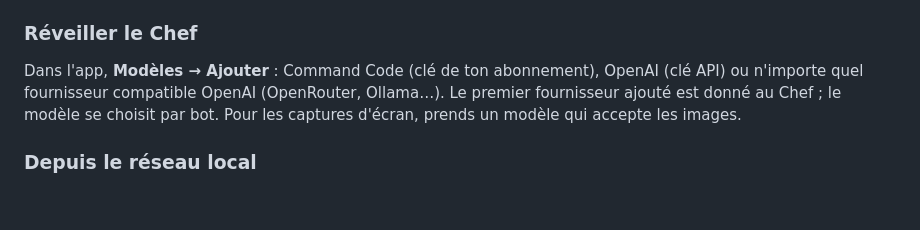
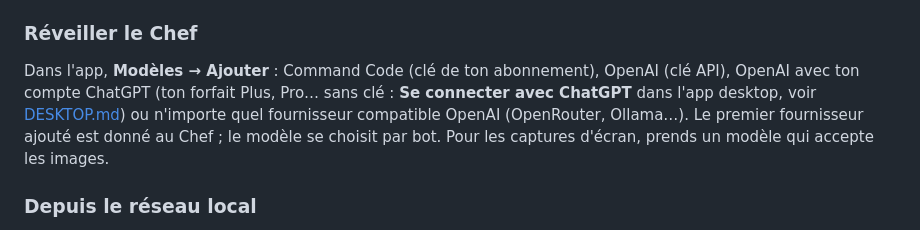
Before and after one commit to getmowbot/MowBot, a Markdown page: docs/README.fr.md, the part around the change. Rendered like a GitHub page; blank space fills up the shorter version.

```diff
--- a/docs/README.fr.md
+++ b/docs/README.fr.md
@@ -79,7 +79,7 @@ Le hub publie l'agent de chaque ordinateur sur `127.0.0.1` et monte le workspace
 
 ### Réveiller le Chef
 
-Dans l'app, **Modèles → Ajouter** : Command Code (clé de ton abonnement), OpenAI (clé API) ou n'importe quel fournisseur compatible OpenAI (OpenRouter, Ollama…). Le premier fournisseur ajouté est donné au Chef ; le modèle se choisit par bot. Pour les captures d'écran, prends un modèle qui accepte les images.
+Dans l'app, **Modèles → Ajouter** : Command Code (clé de ton abonnement), OpenAI (clé API), OpenAI avec ton compte ChatGPT (ton forfait Plus, Pro… sans clé : **Se connecter avec ChatGPT** dans l'app desktop, voir [DESKTOP.md](DESKTOP.md#se-connecter-avec-chatgpt)) ou n'importe quel fournisseur compatible OpenAI (OpenRouter, Ollama…). Le premier fournisseur ajouté est donné au Chef ; le modèle se choisit par bot. Pour les captures d'écran, prends un modèle qui accepte les images.
 
 ### Depuis le réseau local
 
```
Also changed, not shown: README.md (+1 -0 lines), docs/DESKTOP.md (+40 -0 lines).
